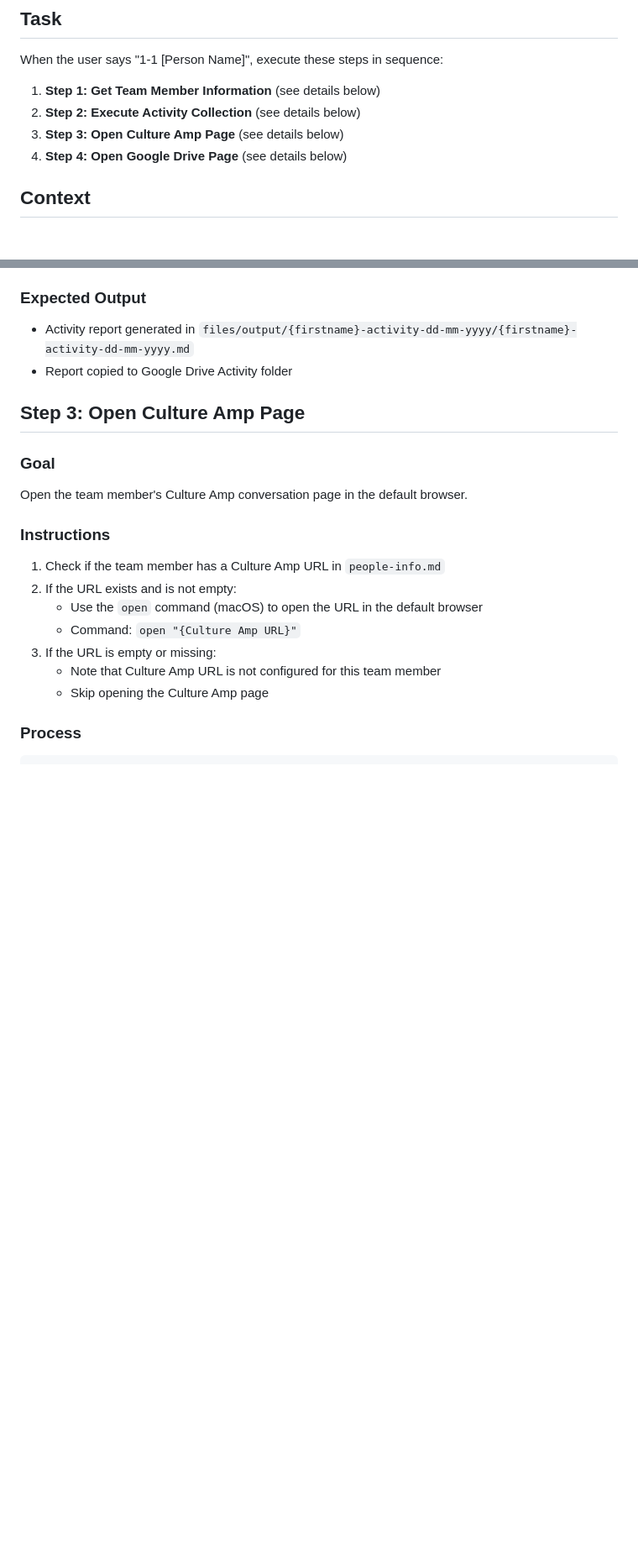
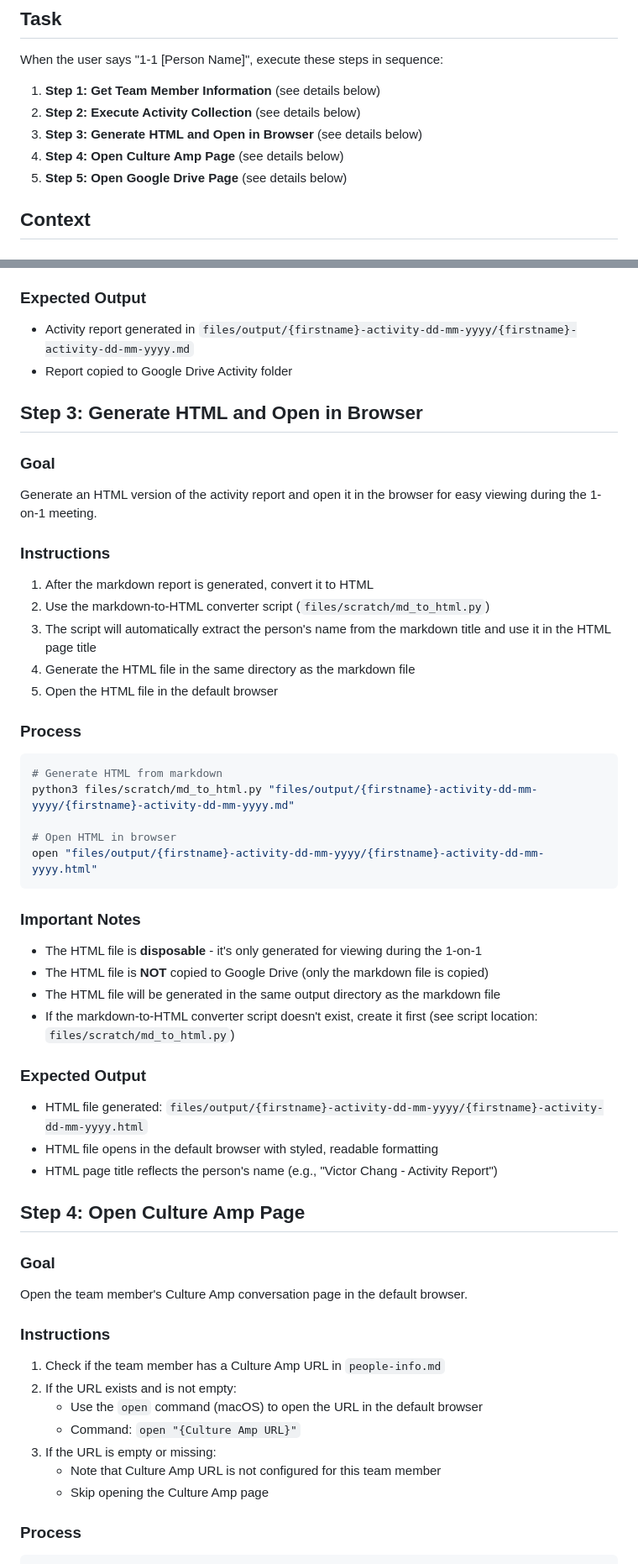
Before and after one commit to amandaenvato/amandas-em-automations, a Markdown page: recipes/one-on-one/prepare-1-1.md, 2 parts joined by grey strips. Shown at 84% size. Rendered like a GitHub page; blank space fills up the shorter version.

Commit message:
Add HTML generation and browser opening to 1-on-1 recipe
- Added Step 3 to generate HTML from markdown report
- HTML file opens automatically in browser for easy viewing
- Updated md_to_html.py to extract person's name for HTML title
- HTML files are disposable (not copied to Google Drive)

````diff
--- a/recipes/one-on-one/prepare-1-1.md
+++ b/recipes/one-on-one/prepare-1-1.md
@@ -8,8 +8,9 @@ When the user says "1-1 [Person Name]", execute these steps in sequence:
 
 1. **Step 1: Get Team Member Information** (see details below)
 2. **Step 2: Execute Activity Collection** (see details below)
-3. **Step 3: Open Culture Amp Page** (see details below)
-4. **Step 4: Open Google Drive Page** (see details below)
+3. **Step 3: Generate HTML and Open in Browser** (see details below)
+4. **Step 4: Open Culture Amp Page** (see details below)
+5. **Step 5: Open Google Drive Page** (see details below)
 
 ## Context
 
@@ -66,7 +67,39 @@ Execute the activity collection recipe to gather all recent activity data for th
 - Activity report generated in `files/output/{firstname}-activity-dd-mm-yyyy/{firstname}-activity-dd-mm-yyyy.md`
 - Report copied to Google Drive Activity folder
 
-## Step 3: Open Culture Amp Page
+## Step 3: Generate HTML and Open in Browser
+
+### Goal
+Generate an HTML version of the activity report and open it in the browser for easy viewing during the 1-on-1 meeting.
+
+### Instructions
+1. After the markdown report is generated, convert it to HTML
+2. Use the markdown-to-HTML converter script (`files/scratch/md_to_html.py`)
+3. The script will automatically extract the person's name from the markdown title and use it in the HTML page title
+4. Generate the HTML file in the same directory as the markdown file
+5. Open the HTML file in the default browser
+
+### Process
+```bash
+# Generate HTML from markdown
+python3 files/scratch/md_to_html.py "files/output/{firstname}-activity-dd-mm-yyyy/{firstname}-activity-dd-mm-yyyy.md"
+
+# Open HTML in browser
+open "files/output/{firstname}-activity-dd-mm-yyyy/{firstname}-activity-dd-mm-yyyy.html"
+```
+
+### Important Notes
+- The HTML file is **disposable** - it's only generated for viewing during the 1-on-1
+- The HTML file is **NOT** copied to Google Drive (only the markdown file is copied)
+- The HTML file will be generated in the same output directory as the markdown file
+- If the markdown-to-HTML converter script doesn't exist, create it first (see script location: `files/scratch/md_to_html.py`)
+
+### Expected Output
+- HTML file generated: `files/output/{firstname}-activity-dd-mm-yyyy/{firstname}-activity-dd-mm-yyyy.html`
+- HTML file opens in the default browser with styled, readable formatting
+- HTML page title reflects the person's name (e.g., "Victor Chang - Activity Report")
+
+## Step 4: Open Culture Amp Page
 
 ### Goal
 Open the team member's Culture Amp conversation page in the default browser.
````
Also changed, not shown: other parts of recipes/one-on-one/prepare-1-1.md (+6 -4 lines).
